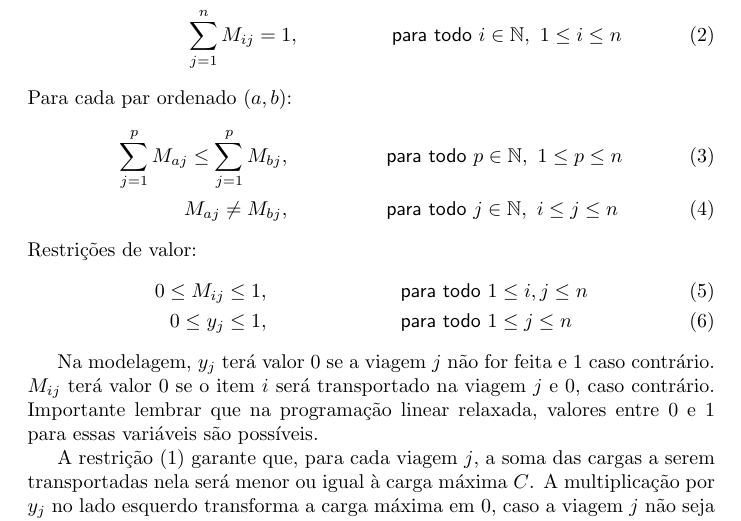
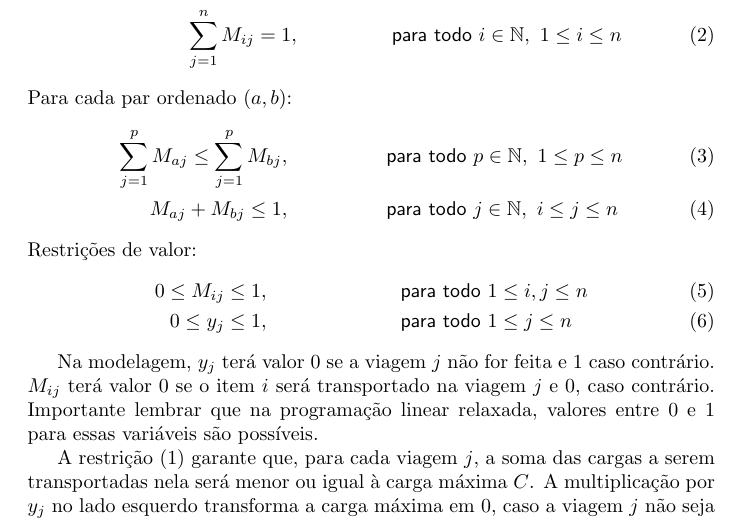
Before and after one commit to GustavoHen12/otimizacao_pl, a LaTeX document (relatorio/relatorio.tex): part of page 2 of 2, cut so that both start at the same text. Compiled offline with pdfLaTeX.

Commit message:
corrige restricao relatorio

```diff
--- a/relatorio/relatorio.tex
+++ b/relatorio/relatorio.tex
@@ -53,7 +53,7 @@ Para cada par ordenado $(a,b)$:
 \begin{align}
 \sum_{j=1}^p M_{aj} \le \sum_{j=1}^p M_{bj}&, &
     \textsf{ para todo }& p \in \mathbb{N},\ 1 \le p \le n\\
-M_{aj} \not = M_{bj}&, &
+M_{aj} + M_{bj} \le 1&, &
     \textsf{ para todo }& j \in \mathbb{N},\ i \le j \le n
 \end{align}
 Restrições de valor:
```
Also changed, not shown: relatorio/relatorio.pdf, 3 other files.
